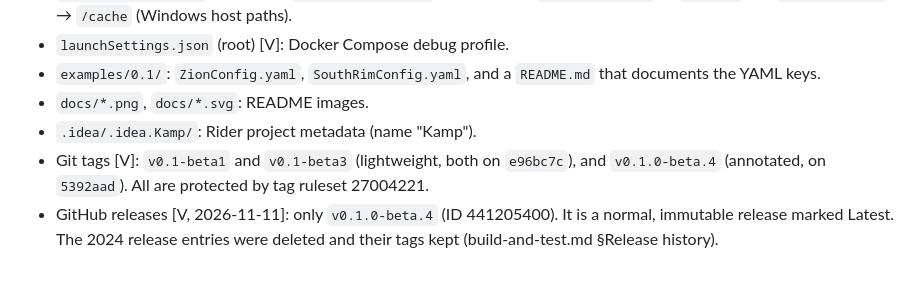
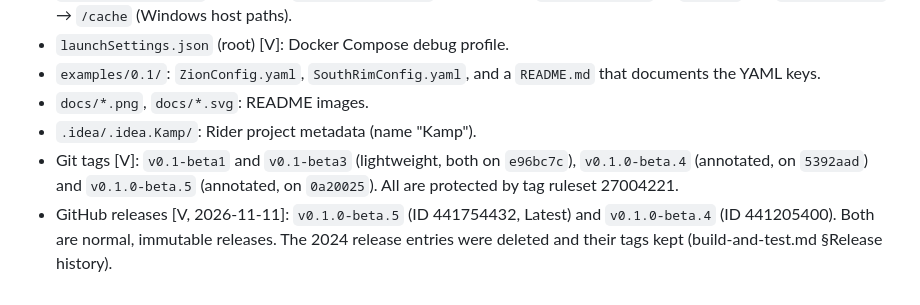
Before and after one commit to ShaunAnthonyHathaway/Campertron, a Markdown page: docs/ai-context/repository-map.md, the part around the change. GitHub-like rendering.

```diff
--- a/docs/ai-context/repository-map.md
+++ b/docs/ai-context/repository-map.md
@@ -75,5 +75,5 @@ No project references `CampertronConsole` or `CampertronGUI`.
 - `examples/0.1/`: `ZionConfig.yaml`, `SouthRimConfig.yaml`, and a `README.md` that documents the YAML keys.
 - `docs/*.png`, `docs/*.svg`: README images.
 - `.idea/.idea.Kamp/`: Rider project metadata (name "Kamp").
-- Git tags [V]: `v0.1-beta1` and `v0.1-beta3` (lightweight, both on `e96bc7c`), and `v0.1.0-beta.4` (annotated, on `5392aad`). All are protected by tag ruleset 27004221.
-- GitHub releases [V, 2026-11-11]: only `v0.1.0-beta.4` (ID 441205400). It is a normal, immutable release marked Latest. The 2024 release entries were deleted and their tags kept (build-and-test.md §Release history).
+- Git tags [V]: `v0.1-beta1` and `v0.1-beta3` (lightweight, both on `e96bc7c`), `v0.1.0-beta.4` (annotated, on `5392aad`) and `v0.1.0-beta.5` (annotated, on `0a20025`). All are protected by tag ruleset 27004221.
+- GitHub releases [V, 2026-11-11]: `v0.1.0-beta.5` (ID 441754432, Latest) and `v0.1.0-beta.4` (ID 441205400). Both are normal, immutable releases. The 2024 release entries were deleted and their tags kept (build-and-test.md §Release history).
```
Also changed, not shown: CLAUDE.md (+1 -1 lines), docs/ai-context/build-and-test.md (+22 -1 lines).
